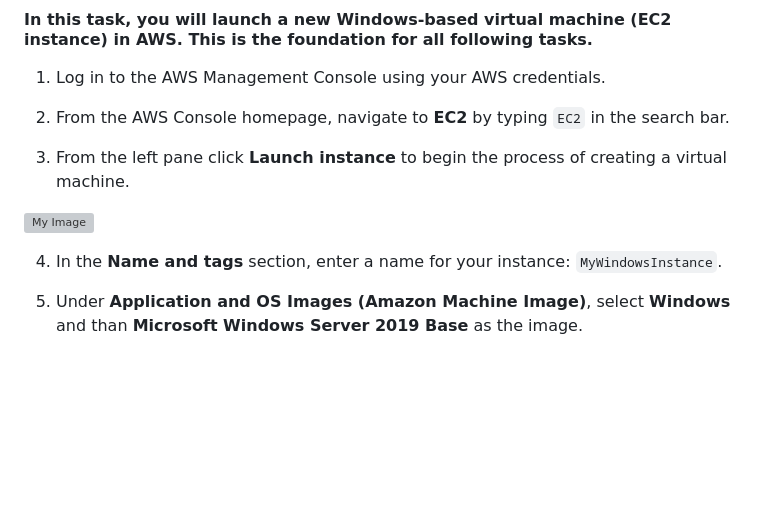
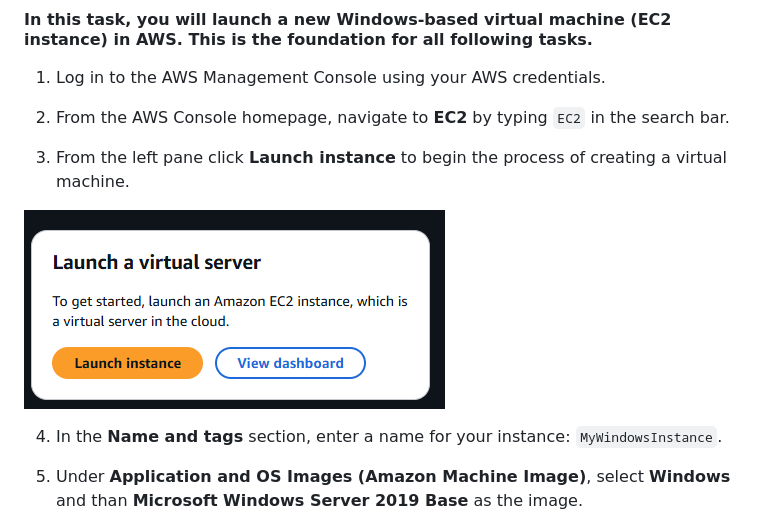
Before and after one commit to John-Bryce-Training/AWS, a Markdown page: Labs/Lab 01 - Launching Amazon EC2 instance.md, the part around the change. Drawn GitHub-style; blank space fills up the shorter version; grey boxes are pictures that could not be loaded.

```diff
--- a/Labs/Lab 01 - Launching Amazon EC2 instance.md
+++ b/Labs/Lab 01 - Launching Amazon EC2 instance.md
@@ -30,7 +30,7 @@ In this lab, you will learn how to create, configure, and manage a Windows-based
 
 3. From the left pane click **Launch instance** to begin the process of creating a virtual machine.
 
-![My Image](/../../media/Lab01/01.png)
+![My Image](/media/Lab01/01.png)
 
 4. In the **Name and tags** section, enter a name for your instance: `MyWindowsInstance`.
 
```
